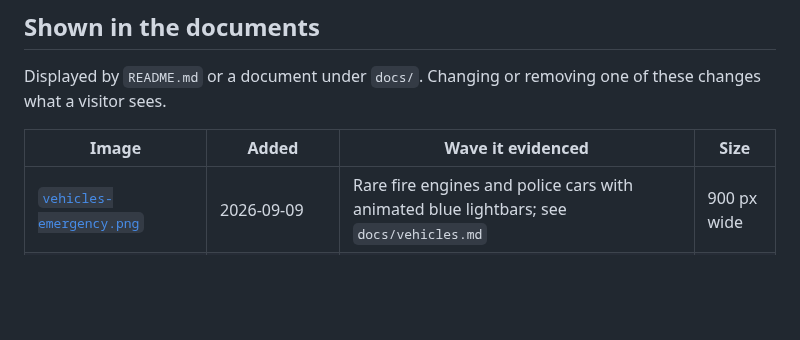
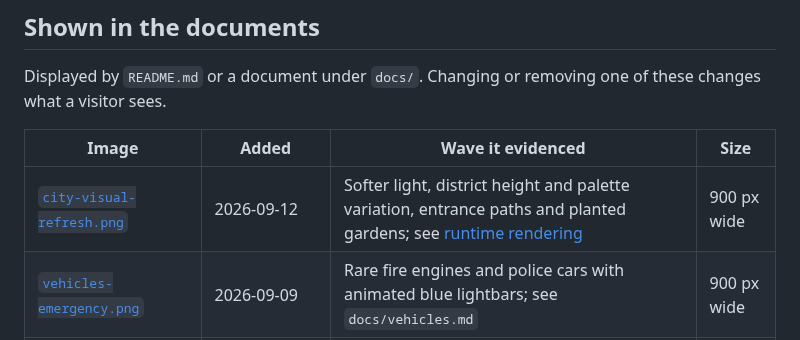
Before and after one commit to AlexAgo83/city-jump, a Markdown page: docs/media/README.md, the part around the change. GitHub-like rendering; blank space fills up the shorter version.

Commit message:
Polish city visuals, lighting and building details

```diff
--- a/docs/media/README.md
+++ b/docs/media/README.md
@@ -24,6 +24,7 @@ what a visitor sees.
 
 | Image | Added | Wave it evidenced | Size |
 |---|---|---|---|
+| [`city-visual-refresh.png`](city-visual-refresh.png) | 2026-09-12 | Softer light, district height and palette variation, entrance paths and planted gardens; see [runtime rendering](../assets.md#runtime-lighting-and-landscape) | 900 px wide |
 | [`vehicles-emergency.png`](vehicles-emergency.png) | 2026-09-09 | Rare fire engines and police cars with animated blue lightbars; see `docs/vehicles.md` | 900 px wide |
 | [`vehicles-fleet.png`](vehicles-fleet.png) | 2026-09-09 | Replace all ten traffic silhouettes with Kenney-derived and project GLBs; see `docs/vehicles.md` | 900 px wide |
 | [`pedestrians-catalogue.png`](pedestrians-catalogue.png) | 2026-09-09 | Six articulated profiles and four palettes; see [pedestrian models](../pedestrians.md) | 900 px wide |
```
Also changed, not shown: docs/assets.md (+16 -6 lines), docs/media/city-visual-refresh.png (added), 15 other files.
